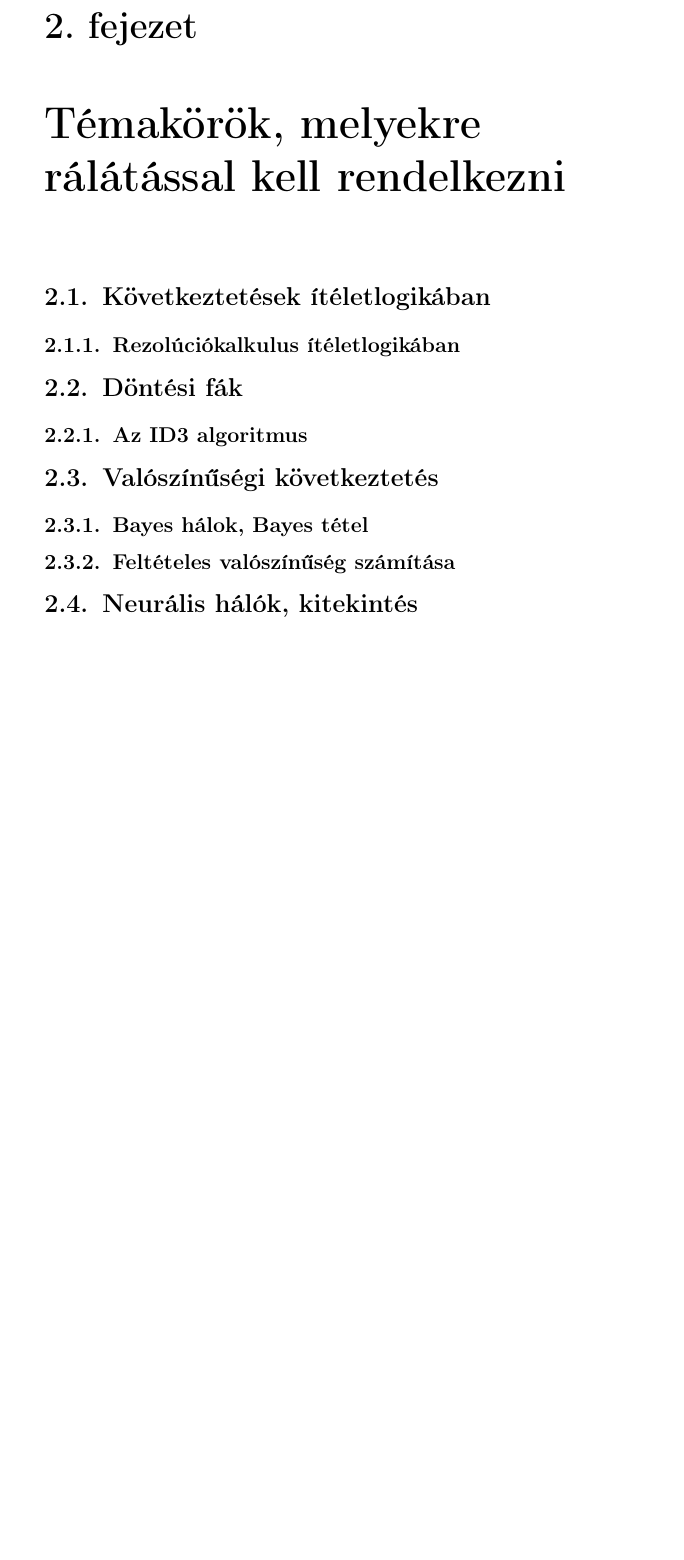
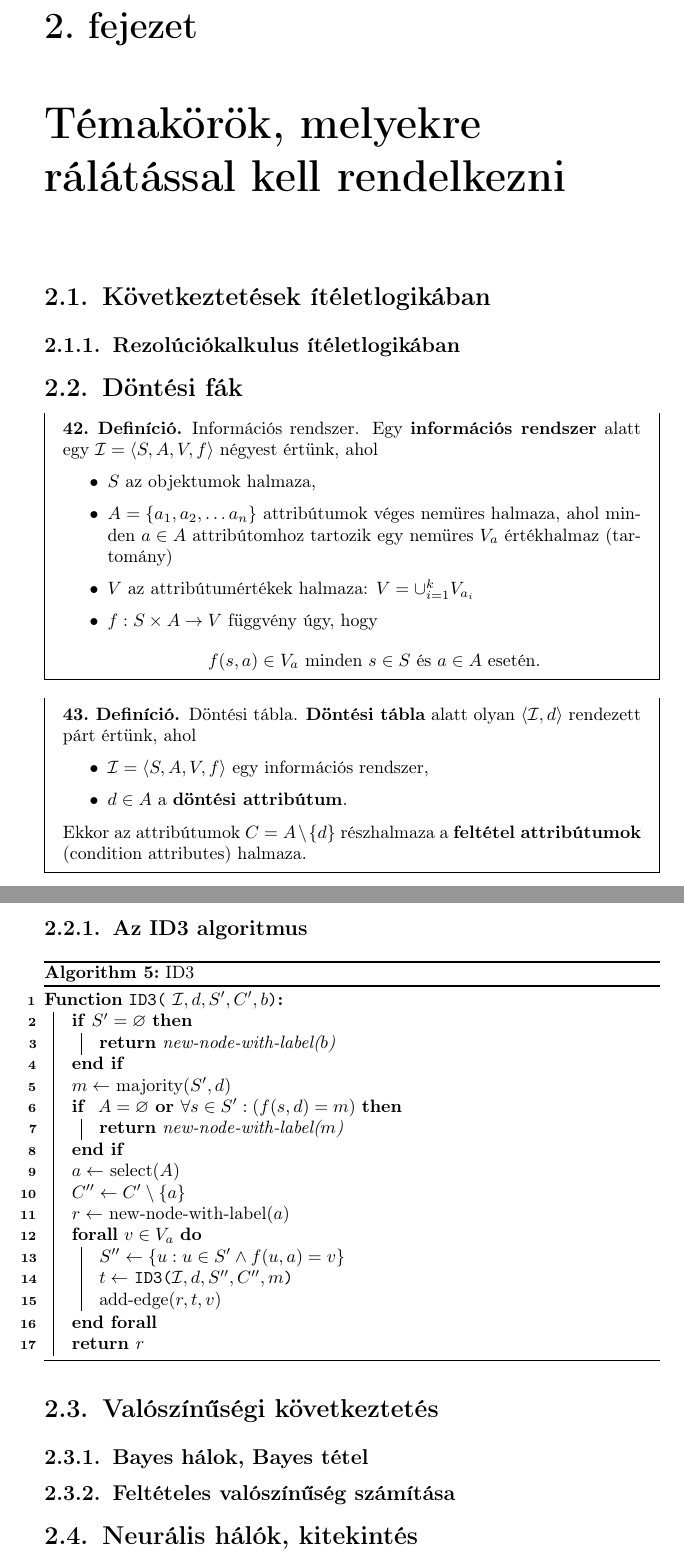
Before and after one commit to krook1024-uni-archive/ai-notes, a LaTeX document (master.tex, which reads chapters/sections/2/dontesi_fak.tex): part of page 18 of 19 before the commit and two parts of pages 18 and 19 of 20 after it, the two joined at a grey line, cut so that both start at the same text, the shorter picture padded with empty space. Compiled offline with pdfLaTeX.

Commit message:
Added decision trees

```diff
--- a/chapters/sections/2/dontesi_fak.tex
+++ b/chapters/sections/2/dontesi_fak.tex
@@ -1,3 +1,65 @@
 \section{Döntési fák}
 
+\begin{definicio}
+    Információs rendszer.
+    Egy {\bf információs rendszer} alatt egy $\mathcal{I} = \left<S, A, V, f \right>$
+    négyest értünk, ahol
+    \begin{itemize}
+        \item $S$ az objektumok halmaza,
+        \item $A = \{a_1, a_2, \ldots a_n\}$ attribútumok véges nemüres
+            halmaza, ahol minden $a \in A$ attribútomhoz tartozik egy nemüres
+            $V_a$ értékhalmaz (tartomány)
+        \item $V$ az attribútumértékek halmaza: $V = \cup^k_{i=1} V_{a_i}$
+        \item $f: S \times A \to V$ függvény úgy, hogy \[
+                f(s, a) \in V_a \text{ minden } s \in S \text{ és }
+                a \in A \text{ esetén}
+        .\]
+    \end{itemize}
+\end{definicio}
+
+\begin{definicio}
+    Döntési tábla.
+    {\bf Döntési tábla} alatt olyan $\left<\mathcal{I}, d \right>$
+    rendezett párt értünk, ahol
+    \begin{itemize}
+        \item $\mathcal{I} = \left<S, A, V, f \right>$ egy információs
+            rendszer,
+        \item $d\in A$ a {\bf döntési attribútum}.
+    \end{itemize}
+
+    Ekkor az attribútumok $C = A \setminus \{d\}$ részhalmaza a {\bf feltétel
+    attribútumok} (condition attributes) halmaza.
+\end{definicio}
+
 \subsection{Az ID3 algoritmus}
+
+\begin{algorithm}[H]
+    \DontPrintSemicolon
+    \SetKwFunction{FIDthree}{ID3}
+    \SetKwProg{Fn}{Function}{:}{}
+    \Fn{\FIDthree{ $\mathcal{I}, d, S', C', b$ }}
+    {
+        \If{$S' = \varnothing$}{
+            \KwRet{new-node-with-label($b$)}\;
+        }
+
+        $m \gets$ majority$(S', d)$ \;
+
+        \If{ $A = \varnothing$ {\bf or} $\forall s \in S' : (f(s, d) = m)$}{
+            \KwRet{new-node-with-label($m$)} \;
+        }
+
+        $a \gets$ select$(A)$ \;
+        $C'' \gets C'\setminus \{a\} $ \;
+        $r \gets $ new-node-with-label$(a)$ \;
+
+        \ForAll{$v \in V_a$}{
+            $S'' \gets \{u : u \in S' \land f(u, a) = v\}$ \;
+            $t \gets$ \FIDthree{$\mathcal{I}, d, S'', C'', m$} \;
+            add-edge$(r, t, v)$ \;
+        }
+
+        \KwRet{r}\;
+    }
+    \caption{ID3}
+\end{algorithm}
```
Also changed, not shown: master.pdf.
